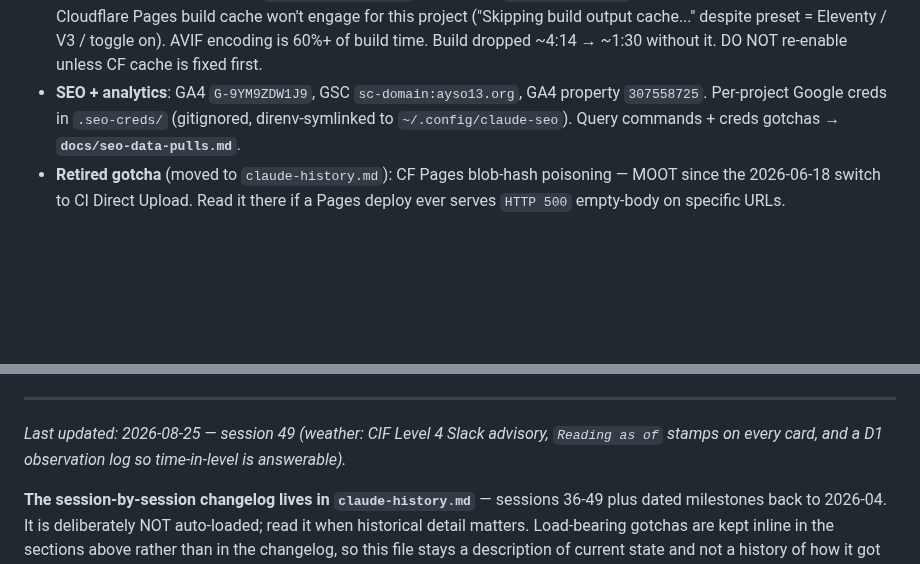
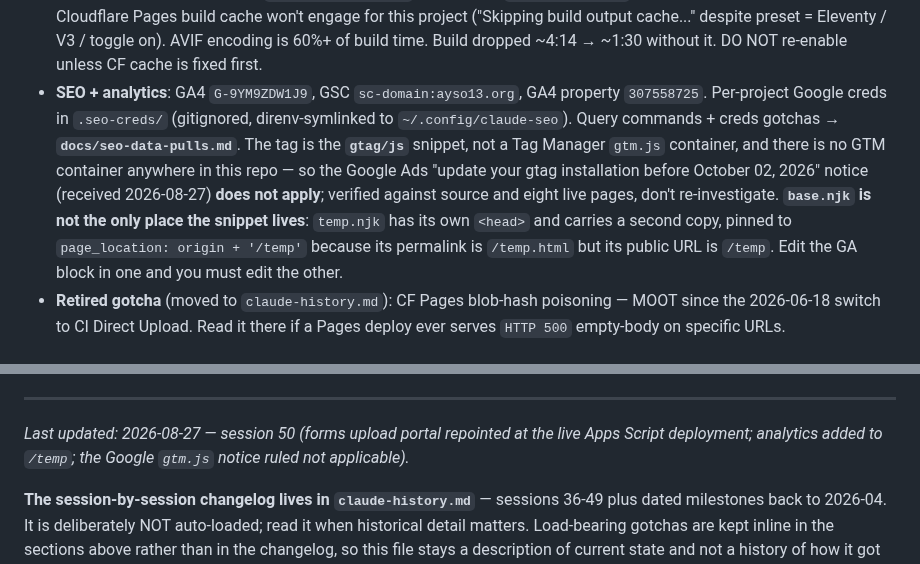
Before and after one commit to ayso-region-13/ayso-website, a Markdown page: claude.md, 2 parts joined by grey strips. GitHub-like rendering; blank space fills up the shorter version.

```diff
--- a/claude.md
+++ b/claude.md
@@ -18,7 +18,7 @@ ayso13.org, rebuilt from WordPress as a static **Eleventy (11ty) + Tailwind CSS*
 - **Performance**: image pipeline = WebP + original-format only (AVIF intentionally disabled — see note below), hero LCP via eager-load + post-LCP rotation, Pagefind search.
 - **Live features**: field pages w/ platform-sourced maps (game/practice/tournament/wayfinder) + Field Info callouts; Rose Bowl / FIS / Muir / Blair grouped as complexes with shared wayfinders. Live weather/heat/rain at `/resources/`. 12 programs incl. EXTRA™. 35-Q&A Ask the Referee. CMS-editable Important Dates widget on home. EmailOctopus newsletter signup. Photo gallery (62 photos, GLightbox SRI'd).
 - **Image pipeline note (sticky)**: `@11ty/eleventy-img` formats are `["webp","auto"]` only. AVIF disabled because Cloudflare Pages build cache won't engage for this project ("Skipping build output cache..." despite preset = Eleventy / V3 / toggle on). AVIF encoding is 60%+ of build time. Build dropped ~4:14 → ~1:30 without it. DO NOT re-enable unless CF cache is fixed first.
-- **SEO + analytics**: GA4 `G-9YM9ZDW1J9`, GSC `sc-domain:ayso13.org`, GA4 property `307558725`. Per-project Google creds in `.seo-creds/` (gitignored, direnv-symlinked to `~/.config/claude-seo`). Query commands + creds gotchas → **`docs/seo-data-pulls.md`**.
+- **SEO + analytics**: GA4 `G-9YM9ZDW1J9`, GSC `sc-domain:ayso13.org`, GA4 property `307558725`. Per-project Google creds in `.seo-creds/` (gitignored, direnv-symlinked to `~/.config/claude-seo`). Query commands + creds gotchas → **`docs/seo-data-pulls.md`**. The tag is the **`gtag/js`** snippet, not a Tag Manager `gtm.js` container, and there is no GTM container anywhere in this repo — so the Google Ads "update your gtag installation before October 02, 2026" notice (received 2026-08-27) **does not apply**; verified against source and eight live pages, don't re-investigate. **`base.njk` is not the only place the snippet lives**: `temp.njk` has its own `<head>` and carries a second copy, pinned to `page_location: origin + '/temp'` because its permalink is `/temp.html` but its public URL is `/temp`. Edit the GA block in one and you must edit the other.
 - **Retired gotcha** (moved to `claude-history.md`): CF Pages blob-hash poisoning — MOOT since the 2026-06-18 switch to CI Direct Upload. Read it there if a Pages deploy ever serves `HTTP 500` empty-body on specific URLs.
 
 ## Branched / staged for later
@@ -231,7 +231,7 @@ Pages CMS is configured for non-technical editors at https://app.pagescms.org.
   - **Deep-linkable map images**: `/field-images/<slug>-<variant>.png` on the platform is slug-keyed and survives map edits, unlike a content-hashed `/img/` filename. The Jefferson legacy redirects point there for that reason.
 
 ---
-*Last updated: 2026-08-25 — session 49 (weather: CIF Level 4 Slack advisory, `Reading as of` stamps on every card, and a D1 observation log so time-in-level is answerable).*
+*Last updated: 2026-08-27 — session 50 (forms upload portal repointed at the live Apps Script deployment; analytics added to `/temp`; the Google `gtm.js` notice ruled not applicable).*
 
 **The session-by-session changelog lives in `claude-history.md`** — sessions 36-49 plus dated milestones back to 2026-04. It is deliberately NOT auto-loaded; read it when historical detail matters. Load-bearing gotchas are kept inline in the sections above rather than in the changelog, so this file stays a description of current state and not a history of how it got here.
 
```
Also changed, not shown: claude-history.md (+26 -0 lines), todo.md (+1 -0 lines).
